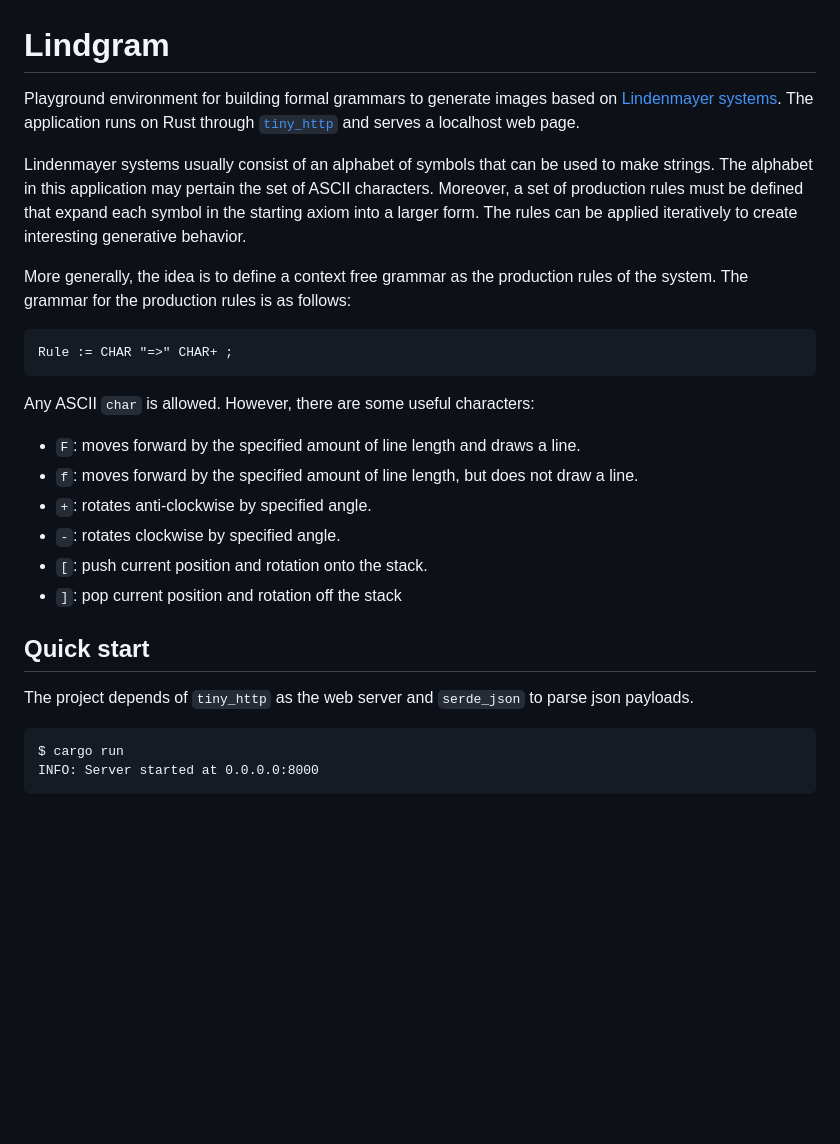
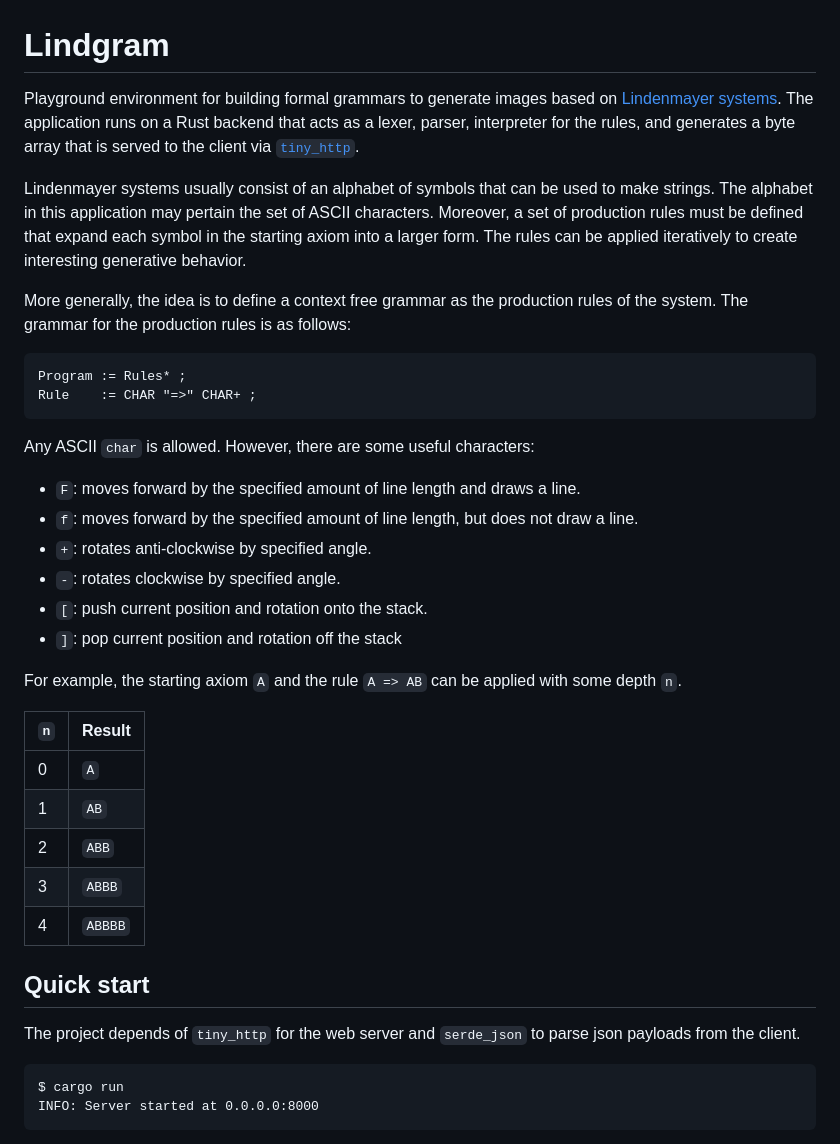
Before and after one commit to Janko-dev/lindgram, a Markdown page: README.md, the part around the change printed below. GitHub-like rendering; blank space fills up the shorter version.

````diff
--- a/README.md
+++ b/README.md
@@ -1,11 +1,12 @@
 # Lindgram
-Playground environment for building formal grammars to generate images based on [Lindenmayer systems](https://en.wikipedia.org/wiki/L-system). The application runs on Rust through [`tiny_http`](https://github.com/tiny-http/tiny-http) and serves a localhost web page.
+Playground environment for building formal grammars to generate images based on [Lindenmayer systems](https://en.wikipedia.org/wiki/L-system). The application runs on a Rust backend that acts as a lexer, parser, interpreter for the rules, and generates a byte array that is served to the client via [`tiny_http`](https://github.com/tiny-http/tiny-http).
 
 Lindenmayer systems usually consist of an alphabet of symbols that can be used to make strings. The alphabet in this application may pertain the set of ASCII characters. Moreover, a set of production rules must be defined that expand each symbol in the starting axiom into a larger form. The rules can be applied iteratively to create interesting generative behavior.
 
 More generally, the idea is to define a context free grammar as the production rules of the system. The grammar for the production rules is as follows:
 ```EBNF
-Rule := CHAR "=>" CHAR+ ;
+Program := Rules* ;
+Rule    := CHAR "=>" CHAR+ ;
 ```
 Any ASCII `char` is allowed. However, there are some useful characters:
 - `F`: moves forward by the specified amount of line length and draws a line.
@@ -15,8 +16,18 @@ Any ASCII `char` is allowed. However, there are some useful characters:
 - `[`: push current position and rotation onto the stack.
 - `]`: pop current position and rotation off the stack
 
+For example, the starting axiom `A` and the rule `A => AB` can be applied with some depth `n`.
+
+| `n` | Result |
+|-----|--------|
+| 0   | `A`    |
+| 1   | `AB`   |
+| 2   | `ABB`  |
+| 3   | `ABBB` |
+| 4   | `ABBBB`|
+
 ## Quick start
-The project depends of `tiny_http` as the web server and `serde_json` to parse json payloads.
+The project depends of `tiny_http` for the web server and `serde_json` to parse json payloads from the client.
 ```
 $ cargo run
 INFO: Server started at 0.0.0.0:8000
````
Also changed, not shown: other parts of README.md (+4 -7 lines), images/hilbert.png (added), images/tree.png (added), 2 other files.
